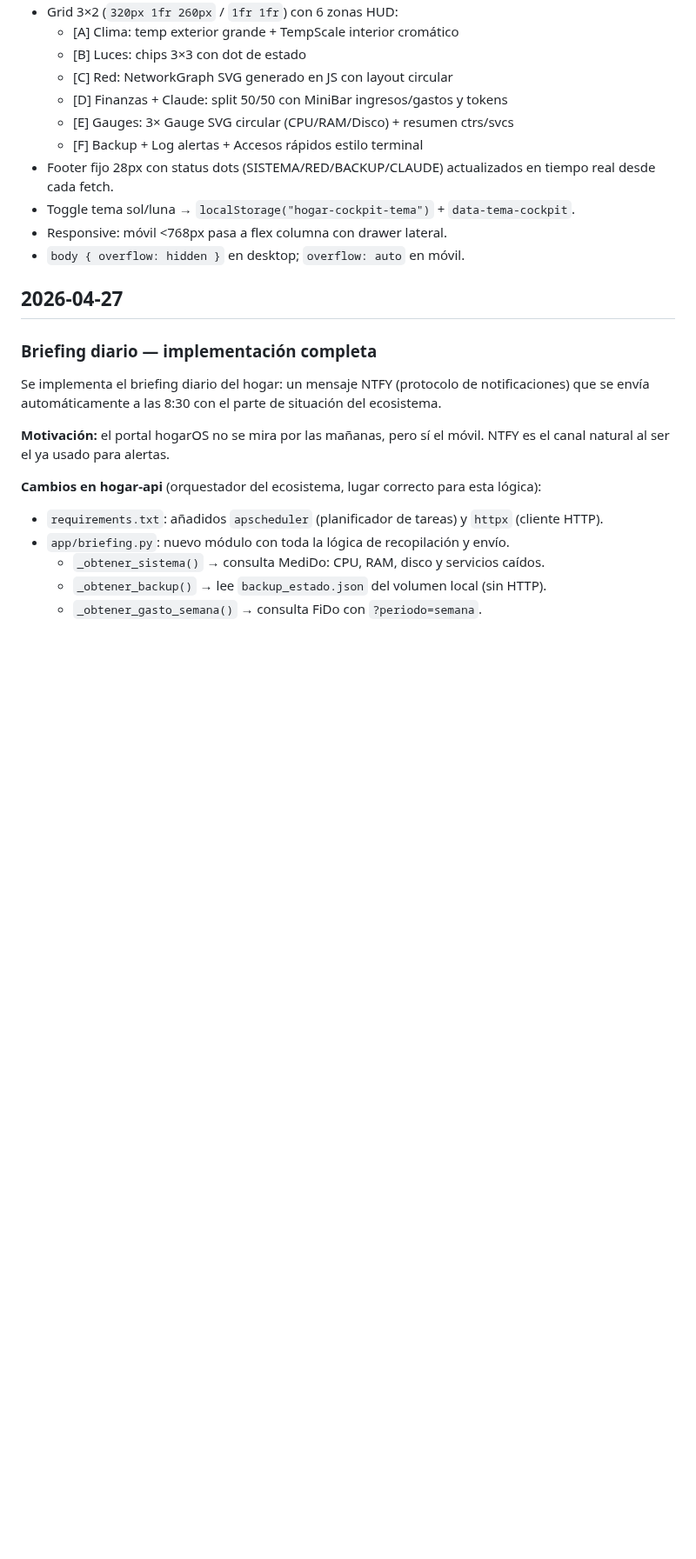
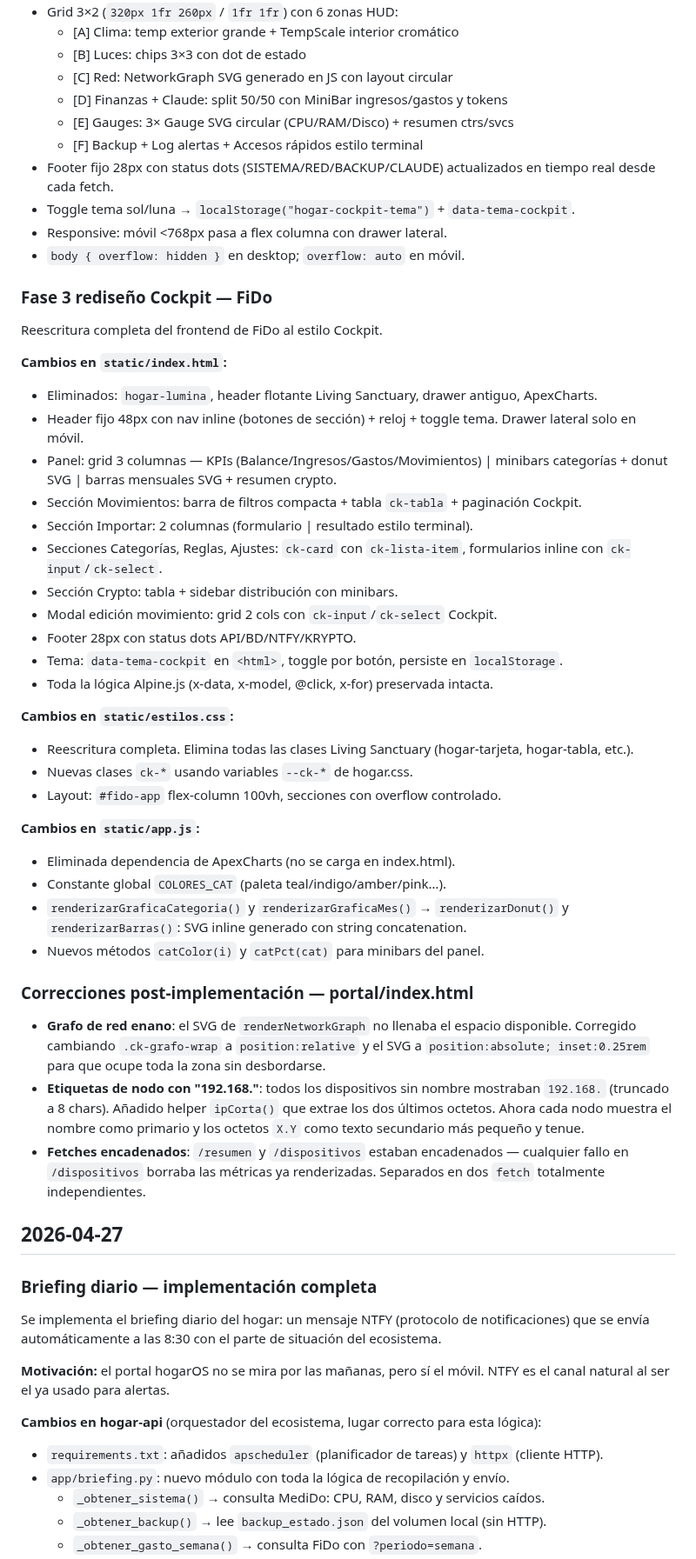
Before and after one commit to acabellan1868-prog/hogarOS, a Markdown page: bitacora.md, the part around the change. Shown at 87% size. GitHub-like rendering; blank space fills up the shorter version.

Commit message:
docs: bitácora fase 3 FiDo Cockpit

```diff
--- a/bitacora.md
+++ b/bitacora.md
@@ -42,6 +42,47 @@ negocio (fetches, entidades HA, IDs) se preserva; solo cambia la capa visual.
 - Toggle tema sol/luna → `localStorage("hogar-cockpit-tema")` + `data-tema-cockpit`.
 - Responsive: móvil <768px pasa a flex columna con drawer lateral.
 - `body { overflow: hidden }` en desktop; `overflow: auto` en móvil.
+
+### Fase 3 rediseño Cockpit — FiDo
+
+Reescritura completa del frontend de FiDo al estilo Cockpit.
+
+**Cambios en `static/index.html`:**
+- Eliminados: `hogar-lumina`, header flotante Living Sanctuary, drawer antiguo, ApexCharts.
+- Header fijo 48px con nav inline (botones de sección) + reloj + toggle tema. Drawer lateral solo en móvil.
+- Panel: grid 3 columnas — KPIs (Balance/Ingresos/Gastos/Movimientos) | minibars categorías + donut SVG | barras mensuales SVG + resumen crypto.
+- Sección Movimientos: barra de filtros compacta + tabla `ck-tabla` + paginación Cockpit.
+- Sección Importar: 2 columnas (formulario | resultado estilo terminal).
+- Secciones Categorías, Reglas, Ajustes: `ck-card` con `ck-lista-item`, formularios inline con `ck-input`/`ck-select`.
+- Sección Crypto: tabla + sidebar distribución con minibars.
+- Modal edición movimiento: grid 2 cols con `ck-input`/`ck-select` Cockpit.
+- Footer 28px con status dots API/BD/NTFY/KRYPTO.
+- Tema: `data-tema-cockpit` en `<html>`, toggle por botón, persiste en `localStorage`.
+- Toda la lógica Alpine.js (x-data, x-model, @click, x-for) preservada intacta.
+
+**Cambios en `static/estilos.css`:**
+- Reescritura completa. Elimina todas las clases Living Sanctuary (hogar-tarjeta, hogar-tabla, etc.).
+- Nuevas clases `ck-*` usando variables `--ck-*` de hogar.css.
+- Layout: `#fido-app` flex-column 100vh, secciones con overflow controlado.
+
+**Cambios en `static/app.js`:**
+- Eliminada dependencia de ApexCharts (no se carga en index.html).
+- Constante global `COLORES_CAT` (paleta teal/indigo/amber/pink…).
+- `renderizarGraficaCategoria()` y `renderizarGraficaMes()` → `renderizarDonut()` y `renderizarBarras()`: SVG inline generado con string concatenation.
+- Nuevos métodos `catColor(i)` y `catPct(cat)` para minibars del panel.
+
+### Correcciones post-implementación — portal/index.html
+
+- **Grafo de red enano**: el SVG de `renderNetworkGraph` no llenaba el espacio disponible.
+  Corregido cambiando `.ck-grafo-wrap` a `position:relative` y el SVG a
+  `position:absolute; inset:0.25rem` para que ocupe toda la zona sin desbordarse.
+- **Etiquetas de nodo con "192.168."**: todos los dispositivos sin nombre mostraban
+  `192.168.` (truncado a 8 chars). Añadido helper `ipCorta()` que extrae los dos
+  últimos octetos. Ahora cada nodo muestra el nombre como primario y los octetos
+  `X.Y` como texto secundario más pequeño y tenue.
+- **Fetches encadenados**: `/resumen` y `/dispositivos` estaban encadenados —
+  cualquier fallo en `/dispositivos` borraba las métricas ya renderizadas.
+  Separados en dos `fetch` totalmente independientes.
 
 ## 2026-04-27
 
```
